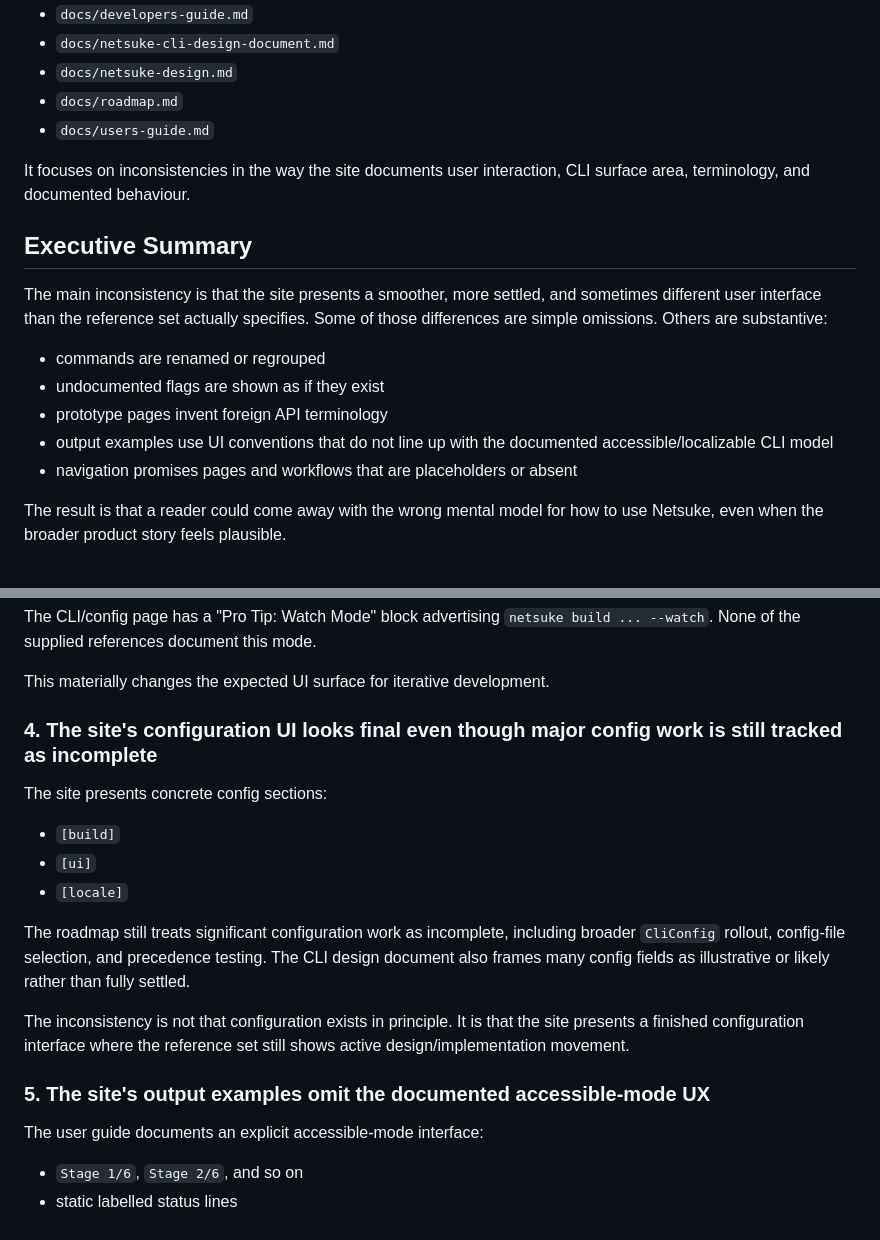
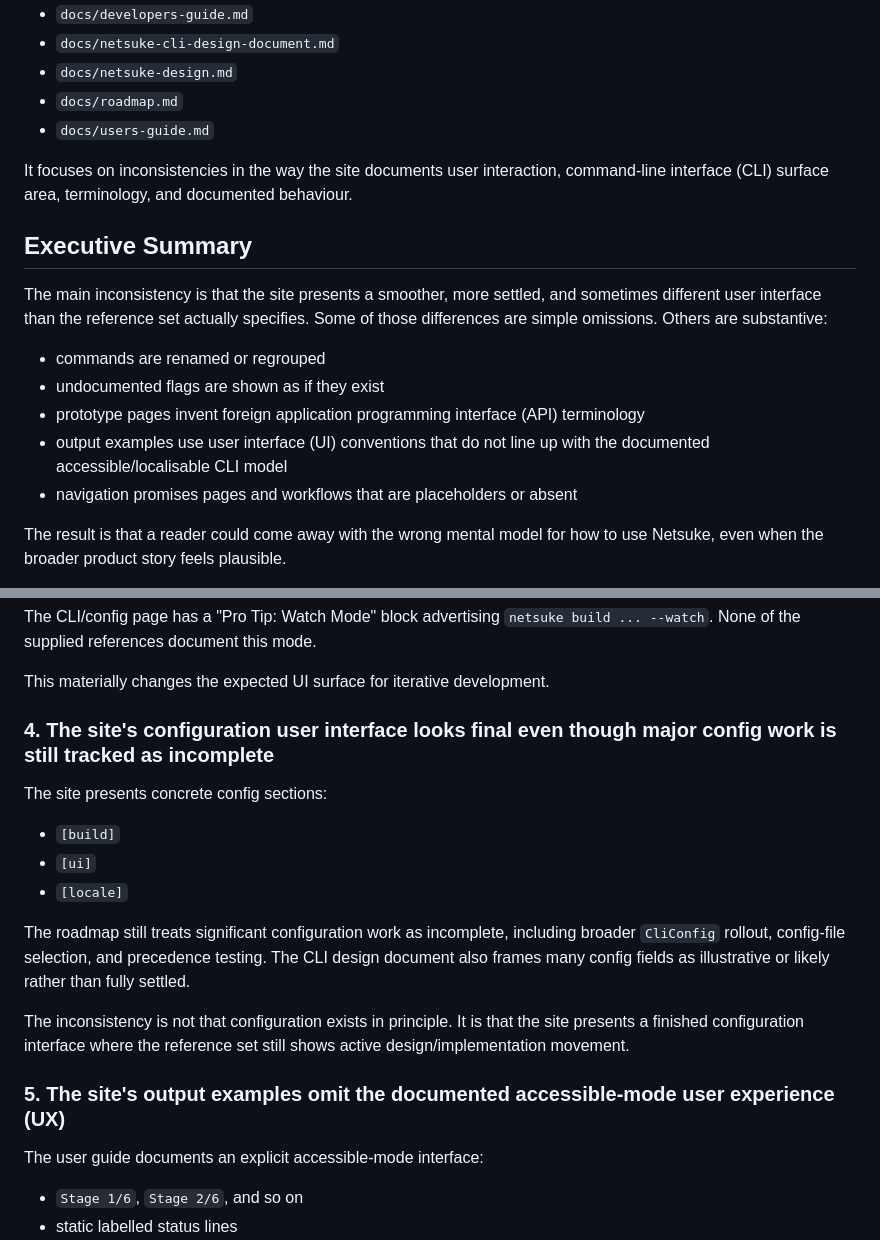
Before and after one commit to leynos/netsuke-www, a Markdown page: docs/site-usage-inconsistencies.md, 2 parts joined by grey strips. Rendered like a GitHub page.

Commit message:
Expand acronyms and fix spelling in audit documents
Expand CLI, UI, UX, API, and YAML on first use in
`site-claims-benchmark.md` and `site-usage-inconsistencies.md` to
satisfy the acronym-definition requirement for markdown documentation.

Change "localizable" to "localisable" in `site-usage-inconsistencies.md`
to conform to repository en-GB-oxendict spelling rules.

```diff
--- a/docs/site-usage-inconsistencies.md
+++ b/docs/site-usage-inconsistencies.md
@@ -12,7 +12,7 @@ website against the interfaces and usage patterns described in:
 - `docs/users-guide.md`
 
 It focuses on inconsistencies in the way the site documents user interaction,
-CLI surface area, terminology, and documented behaviour.
+command-line interface (CLI) surface area, terminology, and documented behaviour.
 
 ## Executive Summary
 
@@ -22,9 +22,9 @@ Some of those differences are simple omissions. Others are substantive:
 
 - commands are renamed or regrouped
 - undocumented flags are shown as if they exist
-- prototype pages invent foreign API terminology
-- output examples use UI conventions that do not line up with the documented
-  accessible/localizable CLI model
+- prototype pages invent foreign application programming interface (API) terminology
+- output examples use user interface (UI) conventions that do not line up with the documented
+  accessible/localisable CLI model
 - navigation promises pages and workflows that are placeholders or absent
 
 The result is that a reader could come away with the wrong mental model for how
@@ -62,7 +62,7 @@ mode.
 
 This materially changes the expected UI surface for iterative development.
 
-### 4. The site's configuration UI looks final even though major config work is still tracked as incomplete
+### 4. The site's configuration user interface looks final even though major config work is still tracked as incomplete
 
 The site presents concrete config sections:
 
@@ -79,7 +79,7 @@ The inconsistency is not that configuration exists in principle. It is that the
 site presents a finished configuration interface where the reference set still
 shows active design/implementation movement.
 
-### 5. The site's output examples omit the documented accessible-mode UX
+### 5. The site's output examples omit the documented accessible-mode user experience (UX)
 
 The user guide documents an explicit accessible-mode interface:
 
```
Also changed, not shown: docs/site-claims-benchmark.md (+2 -2 lines).
